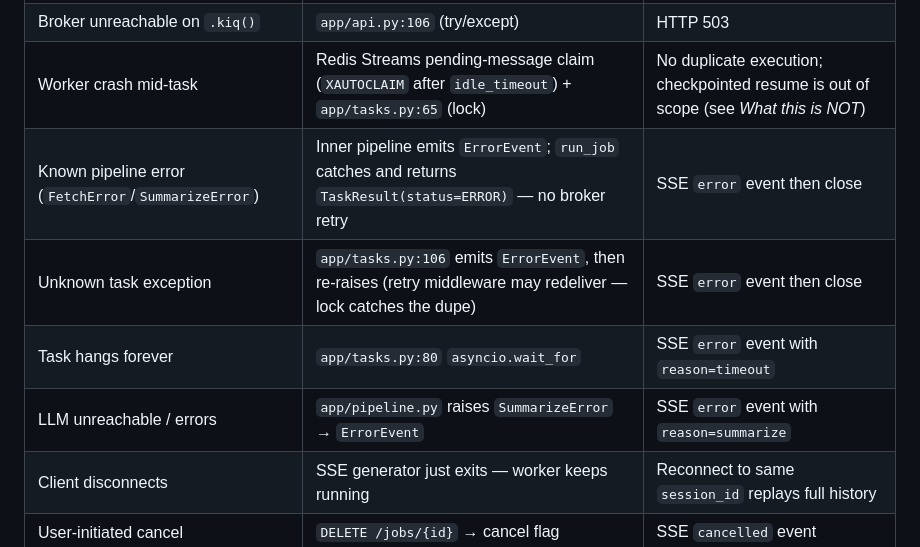
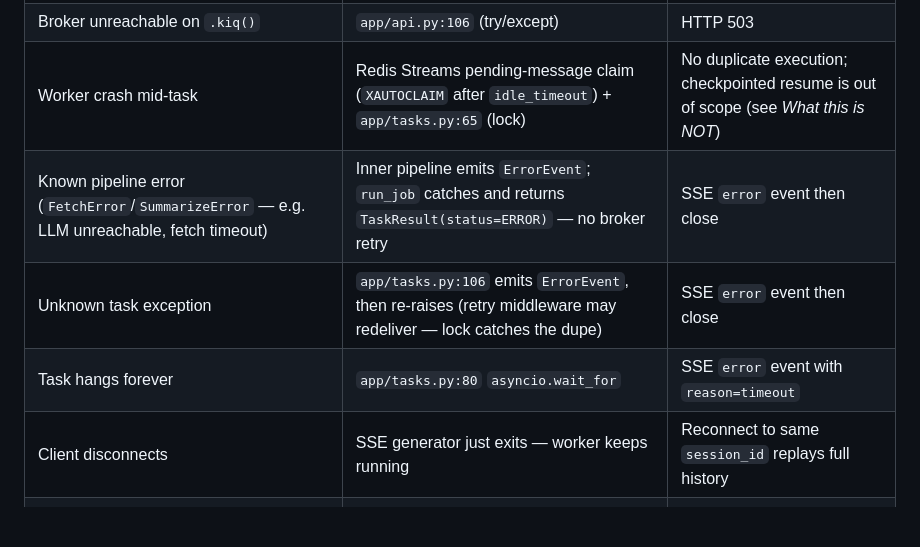
Before and after one commit to AkshatSoni26/longshot, a Markdown page: README.md, the part around the change. Rendered like a GitHub page; blank space fills up the shorter version.

Commit message:
README failure matrix: merge duplicate LLM-unreachable row
Two reviewers caught that the matrix had both:
- "Known pipeline error (FetchError/SummarizeError)" — inner pipeline
  emits ErrorEvent; run_job catches and returns TaskResult(ERROR)
- "LLM unreachable / errors" — Pipeline raises SummarizeError → ErrorEvent

The second row is just a specific instance of the first (LLM unreachable
*is* a SummarizeError). Merged via parenthetical example so anyone
ctrl-F'ing for "LLM unreachable" still finds it, without claiming a
distinct code path.

Co-Authored-By: Claude Opus 4.7 (1M context) <noreply@anthropic.com>

```diff
--- a/README.md
+++ b/README.md
@@ -270,10 +270,9 @@ Every entry below has a code path *and* a way for the client to observe it.
 | Worker not running at dispatch | `app/api.py:90` (heartbeat check) | HTTP 503 with retry hint |
 | Broker unreachable on `.kiq()` | `app/api.py:106` (try/except) | HTTP 503 |
 | Worker crash mid-task | Redis Streams pending-message claim (`XAUTOCLAIM` after `idle_timeout`) + `app/tasks.py:65` (lock) | No duplicate execution; checkpointed resume is out of scope (see *What this is NOT*) |
-| Known pipeline error (`FetchError`/`SummarizeError`) | Inner pipeline emits `ErrorEvent`; `run_job` catches and returns `TaskResult(status=ERROR)` — no broker retry | SSE `error` event then close |
+| Known pipeline error (`FetchError`/`SummarizeError` — e.g. LLM unreachable, fetch timeout) | Inner pipeline emits `ErrorEvent`; `run_job` catches and returns `TaskResult(status=ERROR)` — no broker retry | SSE `error` event then close |
 | Unknown task exception | `app/tasks.py:106` emits `ErrorEvent`, then re-raises (retry middleware may redeliver — lock catches the dupe) | SSE `error` event then close |
 | Task hangs forever | `app/tasks.py:80` `asyncio.wait_for` | SSE `error` event with `reason=timeout` |
-| LLM unreachable / errors | `app/pipeline.py` raises `SummarizeError` → `ErrorEvent` | SSE `error` event with `reason=summarize` |
 | Client disconnects | SSE generator just exits — worker keeps running | Reconnect to same `session_id` replays full history |
 | User-initiated cancel | `DELETE /jobs/{id}` → cancel flag | SSE `cancelled` event |
 
```
